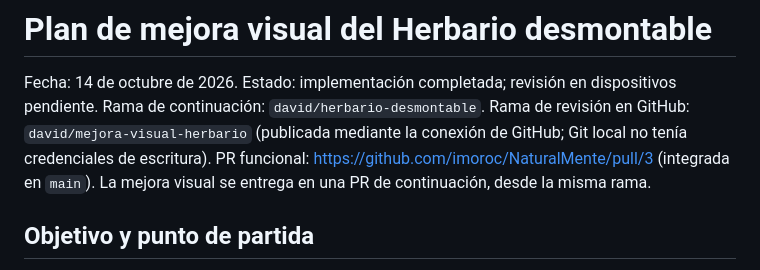
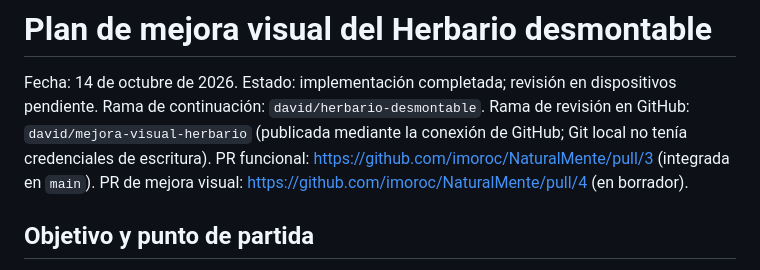
Before and after one commit to imoroc/NaturalMente, a Markdown page: docs/plan-mejora-visual-herbario.md, the part around the change. Rendered like a GitHub page.

Commit message:
Enlaza la PR de continuación del herbario

```diff
--- a/docs/plan-mejora-visual-herbario.md
+++ b/docs/plan-mejora-visual-herbario.md
@@ -5,7 +5,7 @@ Estado: implementación completada; revisión en dispositivos pendiente.
 Rama de continuación: `david/herbario-desmontable`.
 Rama de revisión en GitHub: `david/mejora-visual-herbario` (publicada mediante la conexión de GitHub; Git local no tenía credenciales de escritura).
 PR funcional: https://github.com/imoroc/NaturalMente/pull/3 (integrada en `main`).
-La mejora visual se entrega en una PR de continuación, desde la misma rama.
+PR de mejora visual: https://github.com/imoroc/NaturalMente/pull/4 (en borrador).
 
 ## Objetivo y punto de partida
 
```
